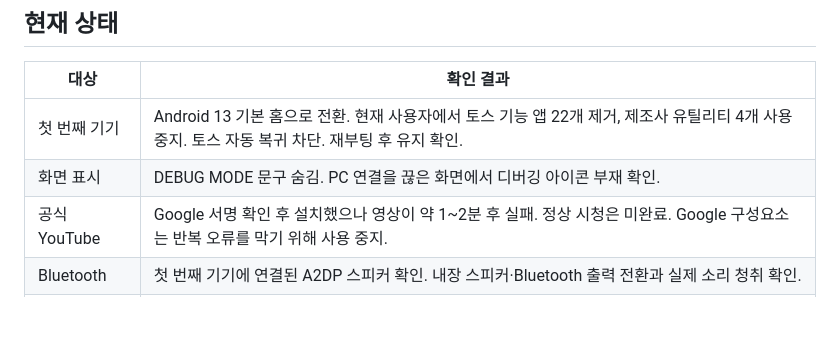
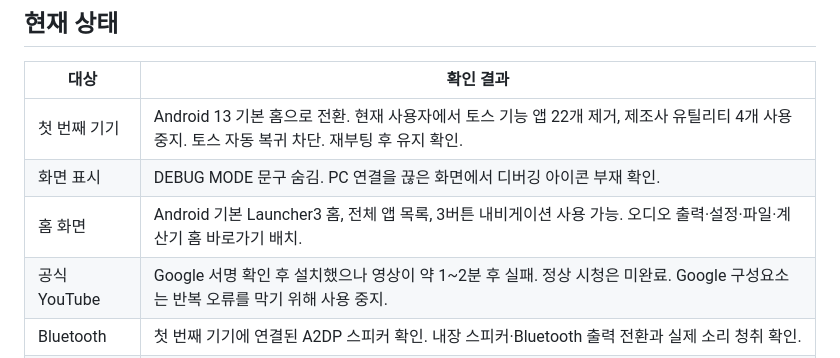
Before and after one commit to gugu9999gu/toss-front-custom, a Markdown page: README.md, the part around the change. Rendered like a GitHub page; blank space fills up the shorter version.

Commit message:
Document Android home shortcuts on the first device

```diff
--- a/README.md
+++ b/README.md
@@ -8,6 +8,7 @@
 | --- | --- |
 | 첫 번째 기기 | Android 13 기본 홈으로 전환. 현재 사용자에서 토스 기능 앱 22개 제거, 제조사 유틸리티 4개 사용 중지. 토스 자동 복귀 차단. 재부팅 후 유지 확인. |
 | 화면 표시 | DEBUG MODE 문구 숨김. PC 연결을 끊은 화면에서 디버깅 아이콘 부재 확인. |
+| 홈 화면 | Android 기본 Launcher3 홈, 전체 앱 목록, 3버튼 내비게이션 사용 가능. 오디오 출력·설정·파일·계산기 홈 바로가기 배치. |
 | 공식 YouTube | Google 서명 확인 후 설치했으나 영상이 약 1~2분 후 실패. 정상 시청은 미완료. Google 구성요소는 반복 오류를 막기 위해 사용 중지. |
 | Bluetooth | 첫 번째 기기에 연결된 A2DP 스피커 확인. 내장 스피커·Bluetooth 출력 전환과 실제 소리 청취 확인. |
 | FrontAudio | 첫 번째 기기에 ‘오디오 출력’ 앱 설치. 음악·영상 출력 선택, 자동 선택 복원, 테스트 소리 지원. 기기 재부팅 후 PC에서 제어 재시작 필요. |
```
Also changed, not shown: docs/first-device.md (+8 -0 lines), docs/images/first-device-home.png (added), 1 other file.
